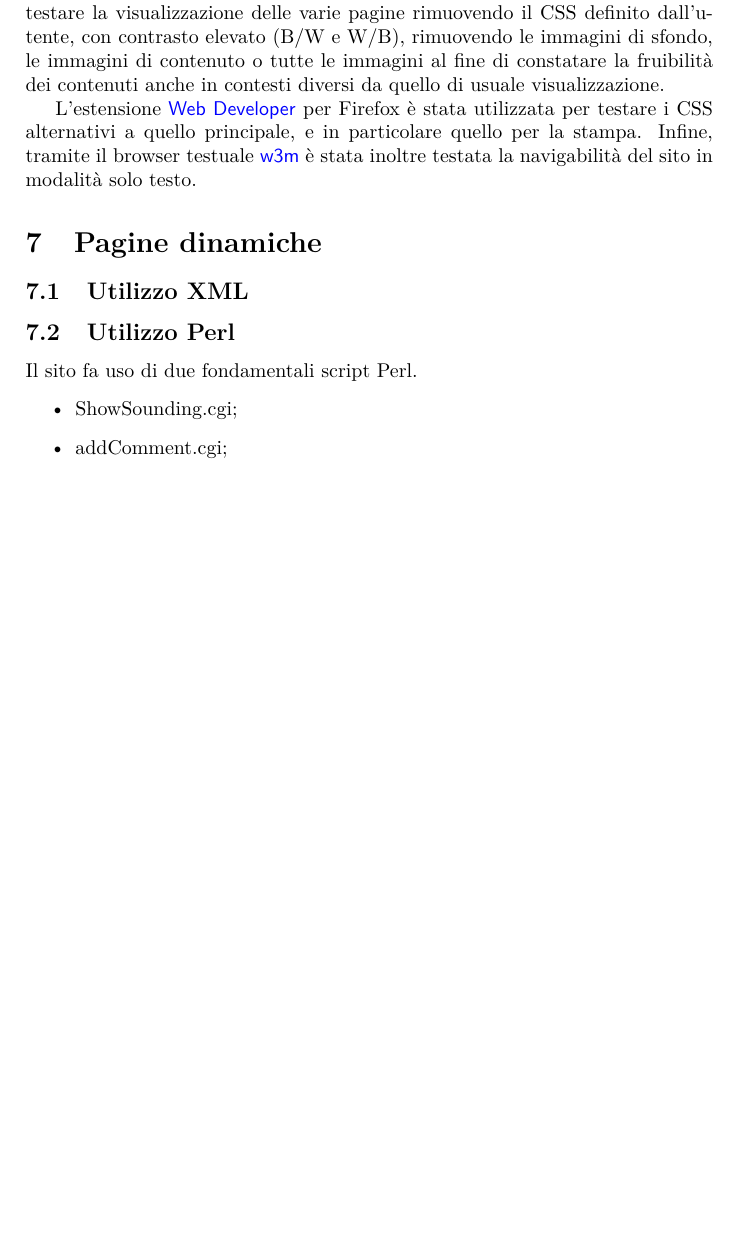
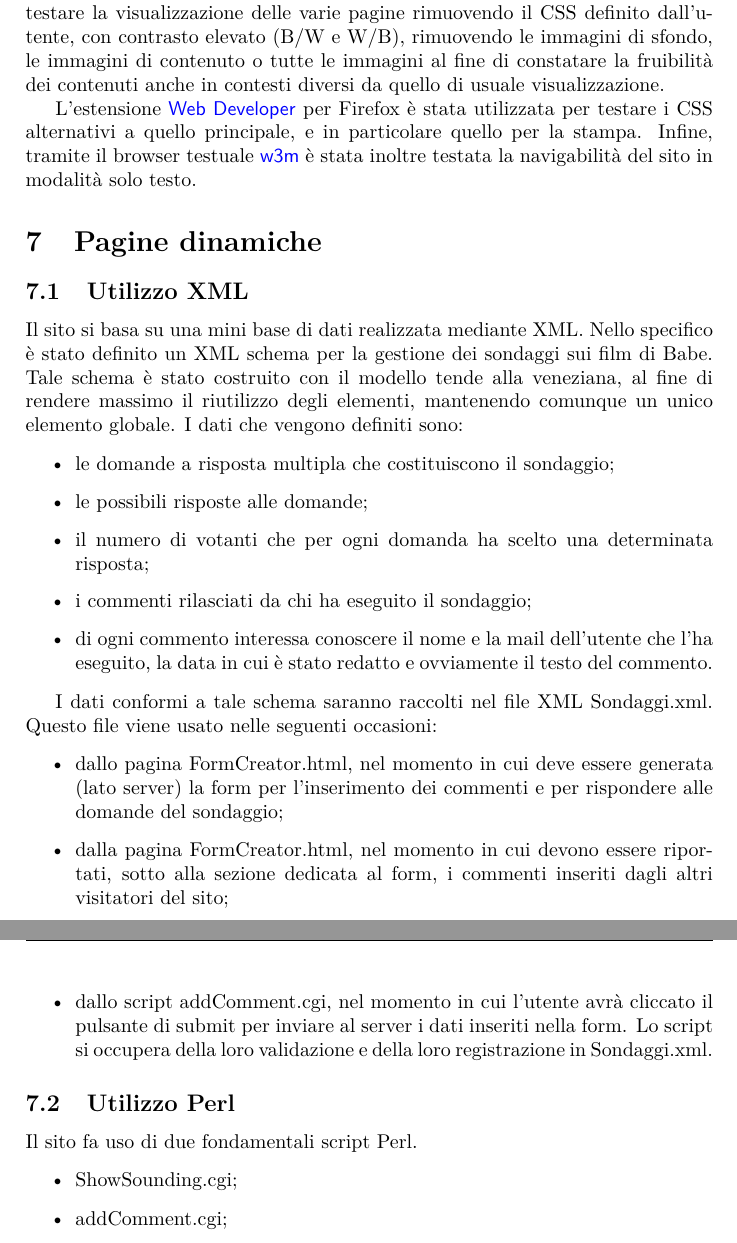
Before and after one commit to PiggysFriend/SitoBabe, a LaTeX paper (Sito Babe/public_html/Relazione/Relazione.tex): part of page 13 of 16 before the commit and two parts of pages 13 and 14 of 17 after it, the two joined at a grey line, cut so that both start at the same text, the shorter picture padded with empty space. Compiled offline with pdfLaTeX.

Commit message:
Aggiunta parte relativa all'utilizzo di XML

```diff
--- a/Sito Babe/public_html/Relazione/Relazione.tex
+++ b/Sito Babe/public_html/Relazione/Relazione.tex
@@ -374,6 +374,24 @@ L'estensione \progname{Web Developer} per Firefox è stata utilizzata per testar
 
 \subsection{Utilizzo XML}
 
+Il sito si basa su una mini base di dati realizzata mediante XML. Nello specifico è stato definito un XML schema per la gestione dei sondaggi sui film di Babe. Tale schema è stato costruito con il modello tende alla veneziana, al fine di rendere massimo il riutilizzo degli elementi, mantenendo comunque un unico elemento globale. I dati che vengono definiti sono:
+
+\begin{itemize}
+	\item le domande a risposta multipla che costituiscono il sondaggio;
+	\item le possibili risposte alle domande;
+	\item il numero di votanti che per ogni domanda ha scelto una determinata risposta;
+	\item i commenti rilasciati da chi ha eseguito il sondaggio;
+	\item di ogni commento interessa conoscere il nome e la mail dell'utente che l'ha eseguito, la data in cui è stato redatto e ovviamente il testo del commento.
+\end{itemize}
+
+I dati conformi a tale schema saranno raccolti nel file XML Sondaggi.xml. Questo file viene usato nelle seguenti occasioni:
+
+\begin{itemize}
+	\item dallo pagina FormCreator.html, nel momento in cui deve essere generata (lato server) la form per l'inserimento dei commenti e per rispondere alle domande del sondaggio;
+	\item dalla pagina FormCreator.html, nel momento in cui devono essere riportati, sotto alla sezione dedicata al form, i commenti inseriti dagli altri visitatori del sito;
+	\item dallo script addComment.cgi, nel momento in cui l'utente avrà cliccato il pulsante di submit per inviare al server i dati inseriti nella form. Lo script si occupera della loro validazione e della loro registrazione in Sondaggi.xml.
+\end{itemize}
+
 \subsection{Utilizzo Perl}
 Il sito fa uso di due fondamentali script Perl.
 \begin{itemize}
```
